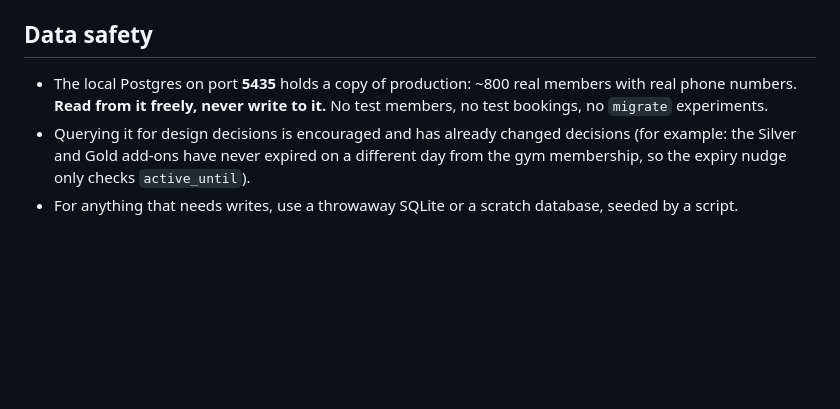
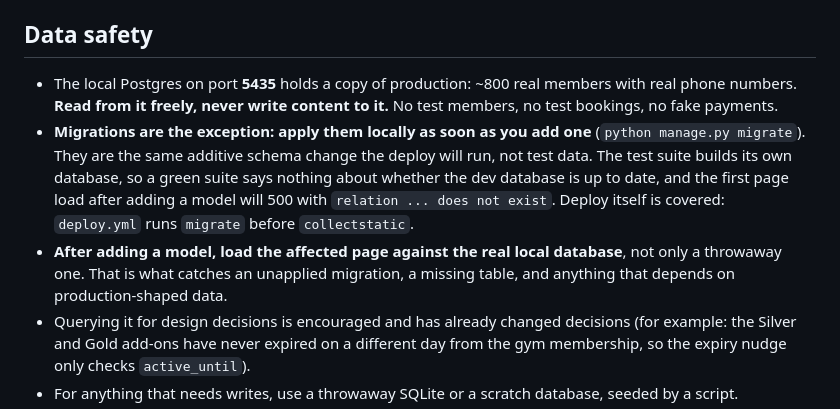
Before and after one commit to corneliusyanm/mulai-web, a Markdown page: CLAUDE.md, the part around the change. Rendered like a GitHub page; blank space fills up the shorter version.

Commit message:
docs: apply migrations locally, and check pages against the real local DB
The homepage 500'd with "relation homepage_reviewsummary does not exist" right
after the previous commits, because the new app's migrations were never applied
to the local database. The suite stayed green throughout, since it builds its own
database, and the browser checks ran against a throwaway one.

The old wording ("never write to it, no migrate experiments") lumped a schema
migration in with seeding fake members, which is what left the dev database
behind. Migrations are now called out as the exception: they are the same
additive change the deploy runs, so apply them as soon as they are added. Also
records that deploy.yml already runs migrate, so production never had this
problem.

Co-Authored-By: Claude Opus 5 (1M context) <noreply@anthropic.com>

```diff
--- a/CLAUDE.md
+++ b/CLAUDE.md
@@ -98,7 +98,9 @@ Tests are not enough for a member-facing change: look at the page.
 
 ## Data safety
 
-- The local Postgres on port **5435** holds a copy of production: ~800 real members with real phone numbers. **Read from it freely, never write to it.** No test members, no test bookings, no `migrate` experiments.
+- The local Postgres on port **5435** holds a copy of production: ~800 real members with real phone numbers. **Read from it freely, never write content to it.** No test members, no test bookings, no fake payments.
+- **Migrations are the exception: apply them locally as soon as you add one** (`python manage.py migrate`). They are the same additive schema change the deploy will run, not test data. The test suite builds its own database, so a green suite says nothing about whether the dev database is up to date, and the first page load after adding a model will 500 with `relation ... does not exist`. Deploy itself is covered: `deploy.yml` runs `migrate` before `collectstatic`.
+- **After adding a model, load the affected page against the real local database**, not only a throwaway one. That is what catches an unapplied migration, a missing table, and anything that depends on production-shaped data.
 - Querying it for design decisions is encouraged and has already changed decisions (for example: the Silver and Gold add-ons have never expired on a different day from the gym membership, so the expiry nudge only checks `active_until`).
 - For anything that needs writes, use a throwaway SQLite or a scratch database, seeded by a script.
 - The Supabase MCP tools are available for schema questions and read-only queries on production. Do not apply migrations or edge functions through them without being asked.
```
